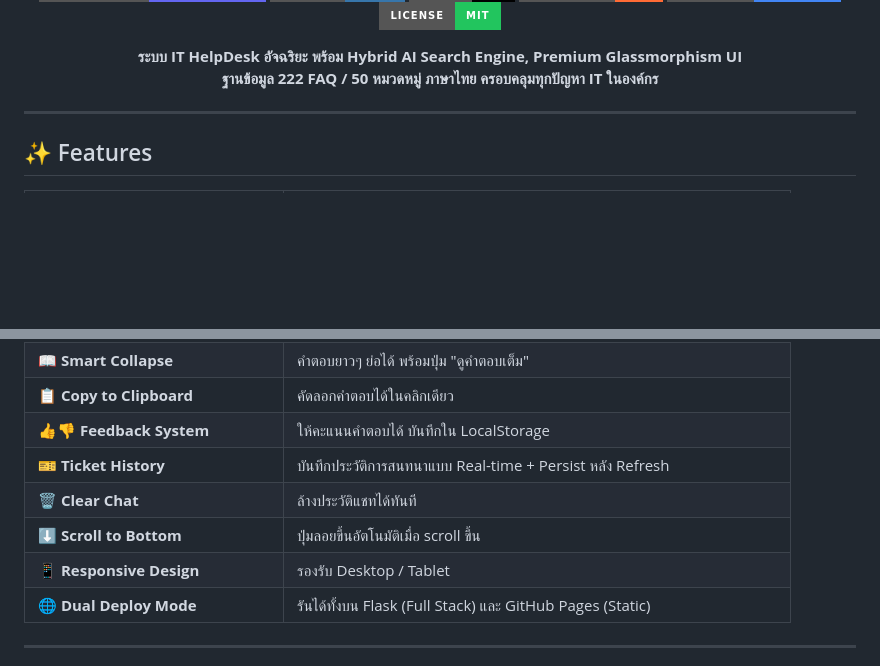
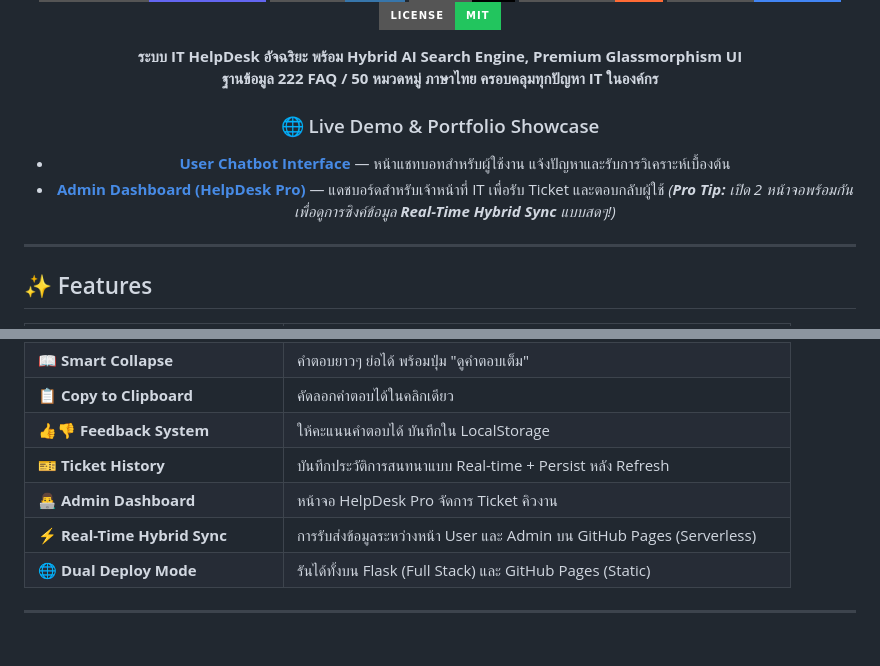
Before and after one commit to romeototo/it-support-chatbot, a Markdown page: README.md, 2 parts joined by grey strips. Drawn GitHub-style; badges without logos; blank space fills up the shorter version.

Commit message:
docs: add HelpDesk Pro Dashboard to README

```diff
--- a/README.md
+++ b/README.md
@@ -13,6 +13,11 @@
 
 **ระบบ IT HelpDesk อัจฉริยะ พร้อม Hybrid AI Search Engine, Premium Glassmorphism UI**
 **ฐานข้อมูล 222 FAQ / 50 หมวดหมู่ ภาษาไทย ครอบคลุมทุกปัญหา IT ในองค์กร**
+
+### 🌐 Live Demo & Portfolio Showcase
+- **[User Chatbot Interface](https://romeototo.github.io/it-support-chatbot/)** — หน้าแชทบอทสำหรับผู้ใช้งาน แจ้งปัญหาและรับการวิเคราะห์เบื้องต้น
+- **[Admin Dashboard (HelpDesk Pro)](https://romeototo.github.io/it-support-chatbot/dashboard.html)** — แดชบอร์ดสำหรับเจ้าหน้าที่ IT เพื่อรับ Ticket และตอบกลับผู้ใช้
+*(**Pro Tip:** เปิด 2 หน้าจอพร้อมกันเพื่อดูการซิงค์ข้อมูล **Real-Time Hybrid Sync** แบบสดๆ!)*
 
 </div>
 
@@ -31,9 +36,8 @@
 | 📋 **Copy to Clipboard** | คัดลอกคำตอบได้ในคลิกเดียว |
 | 👍👎 **Feedback System** | ให้คะแนนคำตอบได้ บันทึกใน LocalStorage |
 | 🎫 **Ticket History** | บันทึกประวัติการสนทนาแบบ Real-time + Persist หลัง Refresh |
-| 🗑️ **Clear Chat** | ล้างประวัติแชทได้ทันที |
-| ⬇️ **Scroll to Bottom** | ปุ่มลอยขึ้นอัตโนมัติเมื่อ scroll ขึ้น |
-| 📱 **Responsive Design** | รองรับ Desktop / Tablet |
+| 👨‍💻 **Admin Dashboard** | หน้าจอ HelpDesk Pro จัดการ Ticket คิวงาน |
+| ⚡ **Real-Time Hybrid Sync** | การรับส่งข้อมูลระหว่างหน้า User และ Admin บน GitHub Pages (Serverless) |
 | 🌐 **Dual Deploy Mode** | รันได้ทั้งบน Flask (Full Stack) และ GitHub Pages (Static) |
 
 ---
```
